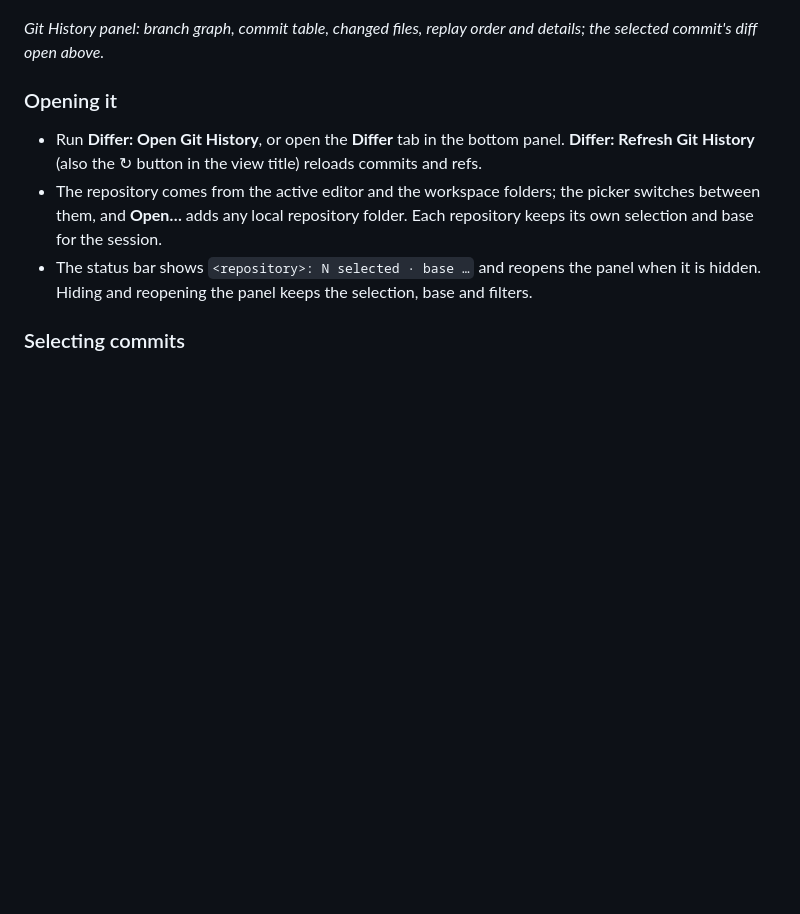
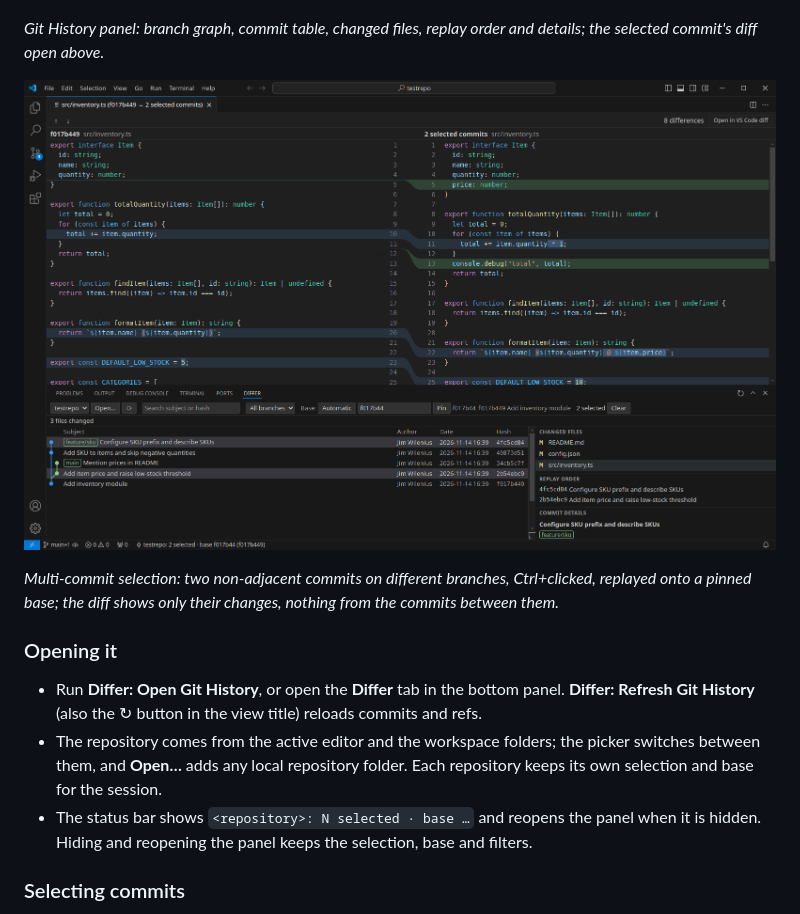
Before and after one commit to jwilenius/differ, a Markdown page: README.md, the part around the change. GitHub-like rendering; pictures changed too: docs/images/history-multi-select.png (added); blank space fills up the shorter version.

Commit message:
docs: add a screenshot of a multi-commit history selection
Captured from VS Code 1.90 running the current build: two non-adjacent
commits on different branches selected in the Git History panel, the
base pinned, and the resulting diff of src/inventory.ts open above.

```diff
--- a/README.md
+++ b/README.md
@@ -13,6 +13,11 @@ from the commits in between. Double-click a file to open its diff in VS Code's n
 
 _Git History panel: branch graph, commit table, changed files, replay order and details; the selected commit's diff
 open above._
+
+![Git History panel with two commits from different branches selected and a pinned base, below the diff of src/inventory.ts against that selection](docs/images/history-multi-select.png)
+
+_Multi-commit selection: two non-adjacent commits on different branches, Ctrl+clicked, replayed onto a pinned base;
+the diff shows only their changes, nothing from the commits between them._
 
 ### Opening it
 
```
